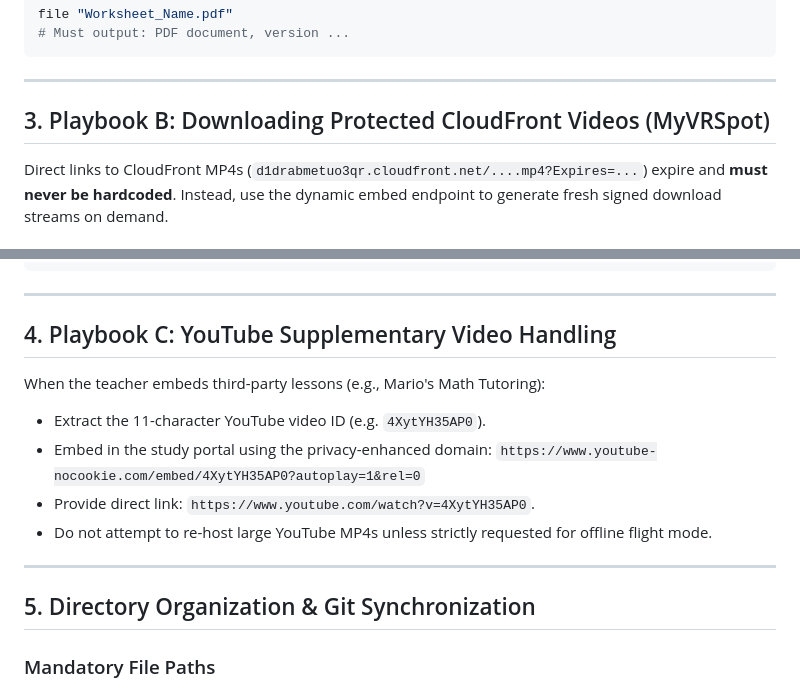
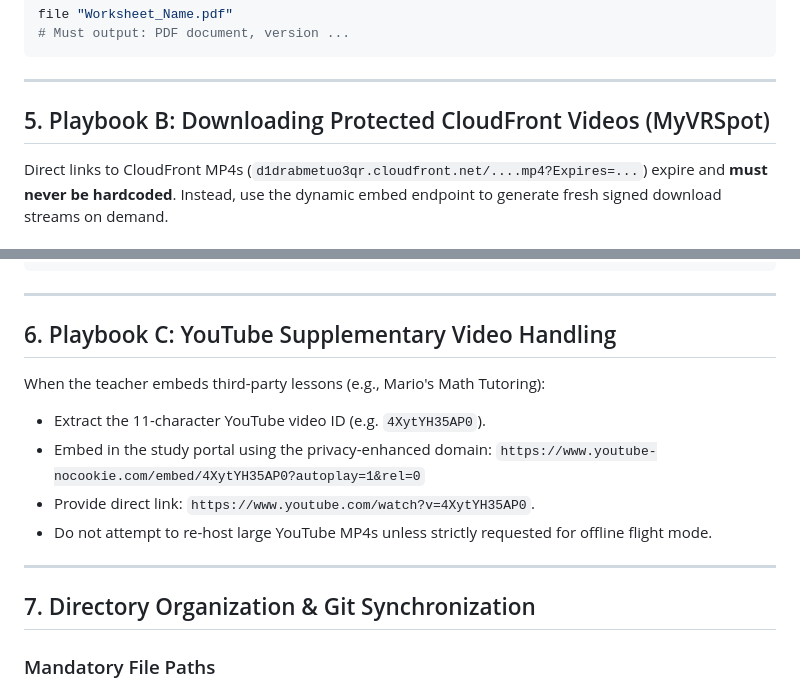
Before and after one commit to MegaAntony/ap-precalc-streams, a Markdown page: agent.md, 2 parts joined by grey strips. GitHub-like rendering.

```diff
--- a/agent.md
+++ b/agent.md
@@ -66,7 +161,7 @@ file "Worksheet_Name.pdf"
 
 ---
 
-## 3. Playbook B: Downloading Protected CloudFront Videos (MyVRSpot)
+## 5. Playbook B: Downloading Protected CloudFront Videos (MyVRSpot)
 
 Direct links to CloudFront MP4s (`d1drabmetuo3qr.cloudfront.net/....mp4?Expires=...`) expire and **must never be hardcoded**. Instead, use the dynamic embed endpoint to generate fresh signed download streams on demand.
 
@@ -125,7 +220,7 @@ def download_myvrspot_video(media_id, output_filename):
 
 ---
 
-## 4. Playbook C: YouTube Supplementary Video Handling
+## 6. Playbook C: YouTube Supplementary Video Handling
 
 When the teacher embeds third-party lessons (e.g., Mario's Math Tutoring):
 - Extract the 11-character YouTube video ID (e.g. `4XytYH35AP0`).
@@ -136,7 +231,7 @@ When the teacher embeds third-party lessons (e.g., Mario's Math Tutoring):
 
 ---
 
-## 5. Directory Organization & Git Synchronization
+## 7. Directory Organization & Git Synchronization
 
 ### Mandatory File Paths
 All downloaded files must be organized by course and unit under `/Volumes/Backup/Antony/HighSchool/Grade9/`:
```
Also changed, not shown: other parts of agent.md (+102 -6 lines).
